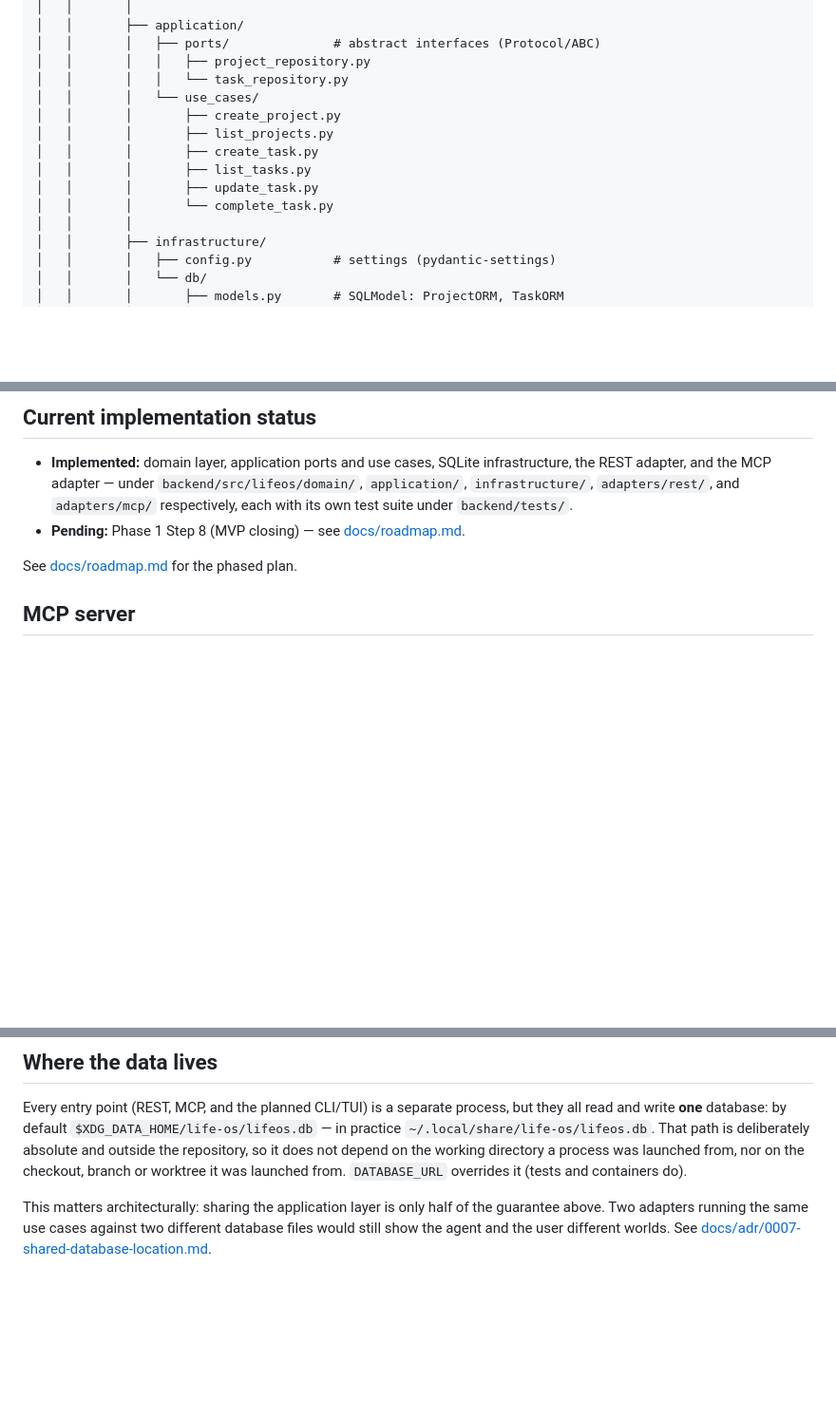
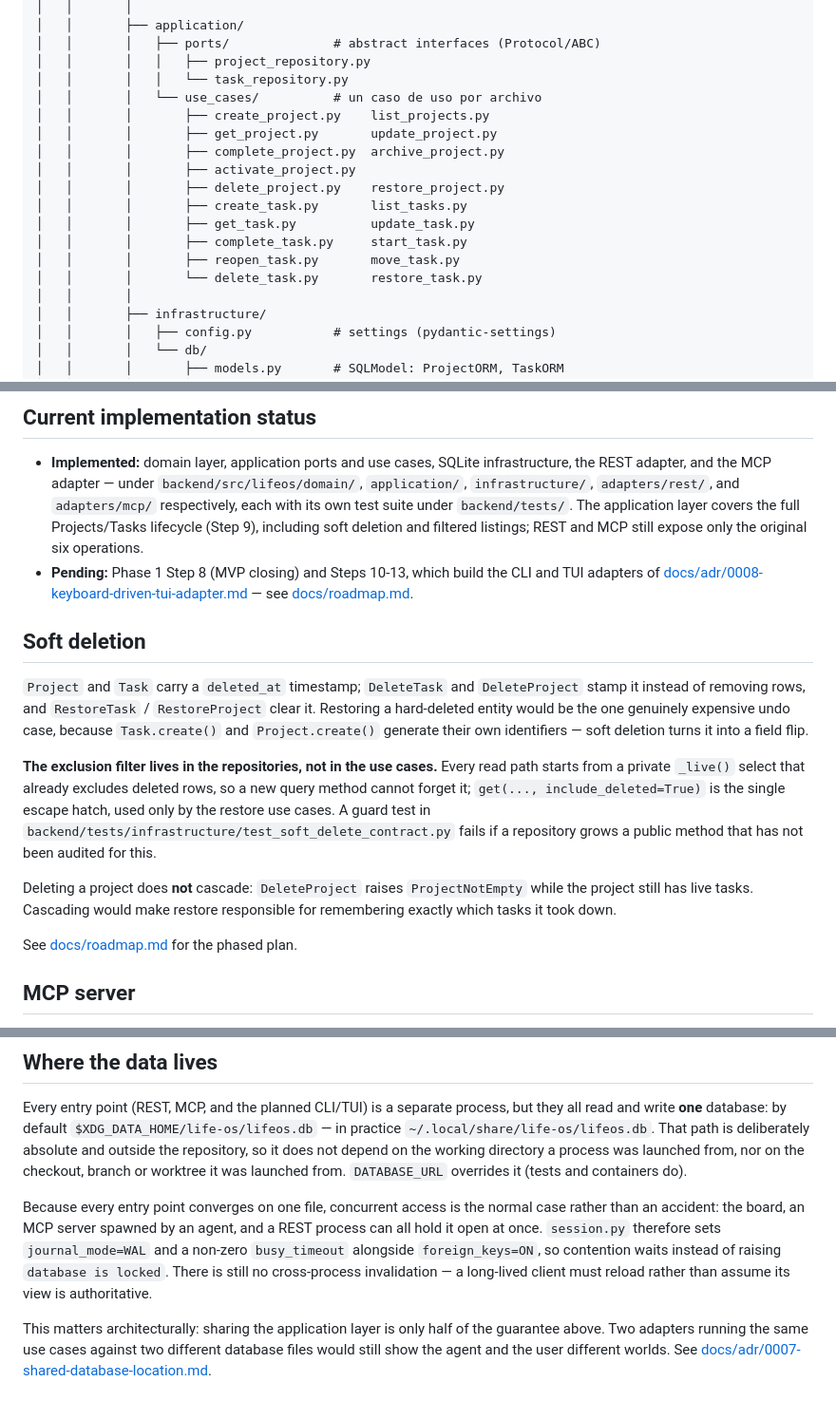
Before and after one commit to IgnaCleriU/life-os, a Markdown page: ARCHITECTURE.md, 3 parts joined by grey strips. Shown at 95% size. Rendered like a GitHub page; blank space fills up the shorter version.

Commit message:
docs: record the lifecycle use cases and soft deletion
Agrega los pasos 9-13 de la fase 1 (los cinco PRs que implementan la ADR 0008)
y documenta dónde vive el filtro de borrado lógico y por qué el borrado de
proyectos no cascadea.

Co-Authored-By: Claude <noreply@anthropic.com>

```diff
--- a/ARCHITECTURE.md
+++ b/ARCHITECTURE.md
@@ -57,13 +57,17 @@ life-os/
 │   │       │   ├── ports/              # abstract interfaces (Protocol/ABC)
 │   │       │   │   ├── project_repository.py
 │   │       │   │   └── task_repository.py
-│   │       │   └── use_cases/
-│   │       │       ├── create_project.py
-│   │       │       ├── list_projects.py
-│   │       │       ├── create_task.py
-│   │       │       ├── list_tasks.py
-│   │       │       ├── update_task.py
-│   │       │       └── complete_task.py
+│   │       │   └── use_cases/          # un caso de uso por archivo
+│   │       │       ├── create_project.py    list_projects.py
+│   │       │       ├── get_project.py       update_project.py
+│   │       │       ├── complete_project.py  archive_project.py
+│   │       │       ├── activate_project.py
+│   │       │       ├── delete_project.py    restore_project.py
+│   │       │       ├── create_task.py       list_tasks.py
+│   │       │       ├── get_task.py          update_task.py
+│   │       │       ├── complete_task.py     start_task.py
+│   │       │       ├── reopen_task.py       move_task.py
+│   │       │       └── delete_task.py       restore_task.py
 │   │       │
 │   │       ├── infrastructure/
 │   │       │   ├── config.py           # settings (pydantic-settings)
@@ -111,9 +115,32 @@ life-os/
   infrastructure, the REST adapter, and the MCP adapter — under
   `backend/src/lifeos/domain/`, `application/`, `infrastructure/`,
   `adapters/rest/`, and `adapters/mcp/` respectively, each with its own test
-  suite under `backend/tests/`.
-- **Pending:** Phase 1 Step 8 (MVP closing) — see
-  [docs/roadmap.md](docs/roadmap.md).
+  suite under `backend/tests/`. The application layer covers the full
+  Projects/Tasks lifecycle (Step 9), including soft deletion and filtered
+  listings; REST and MCP still expose only the original six operations.
+- **Pending:** Phase 1 Step 8 (MVP closing) and Steps 10-13, which build the
+  CLI and TUI adapters of
+  [docs/adr/0008-keyboard-driven-tui-adapter.md](docs/adr/0008-keyboard-driven-tui-adapter.md)
+  — see [docs/roadmap.md](docs/roadmap.md).
+
+## Soft deletion
+
+`Project` and `Task` carry a `deleted_at` timestamp; `DeleteTask` and
+`DeleteProject` stamp it instead of removing rows, and `RestoreTask` /
+`RestoreProject` clear it. Restoring a hard-deleted entity would be the one
+genuinely expensive undo case, because `Task.create()` and `Project.create()`
+generate their own identifiers — soft deletion turns it into a field flip.
+
+**The exclusion filter lives in the repositories, not in the use cases.** Every
+read path starts from a private `_live()` select that already excludes deleted
+rows, so a new query method cannot forget it; `get(..., include_deleted=True)`
+is the single escape hatch, used only by the restore use cases. A guard test in
+`backend/tests/infrastructure/test_soft_delete_contract.py` fails if a
+repository grows a public method that has not been audited for this.
+
+Deleting a project does **not** cascade: `DeleteProject` raises
+`ProjectNotEmpty` while the project still has live tasks. Cascading would make
+restore responsible for remembering exactly which tasks it took down.
 
 See [docs/roadmap.md](docs/roadmap.md) for the phased plan.
 
@@ -134,6 +161,14 @@ outside the repository, so it does not depend on the working directory a
 process was launched from, nor on the checkout, branch or worktree it was
 launched from. `DATABASE_URL` overrides it (tests and containers do).
 
+Because every entry point converges on one file, concurrent access is the
+normal case rather than an accident: the board, an MCP server spawned by an
+agent, and a REST process can all hold it open at once. `session.py` therefore
+sets `journal_mode=WAL` and a non-zero `busy_timeout` alongside
+`foreign_keys=ON`, so contention waits instead of raising `database is locked`.
+There is still no cross-process invalidation — a long-lived client must reload
+rather than assume its view is authoritative.
+
 This matters architecturally: sharing the application layer is only half of
 the guarantee above. Two adapters running the same use cases against two
 different database files would still show the agent and the user different
```
Also changed, not shown: docs/roadmap.md (+18 -1 lines).
